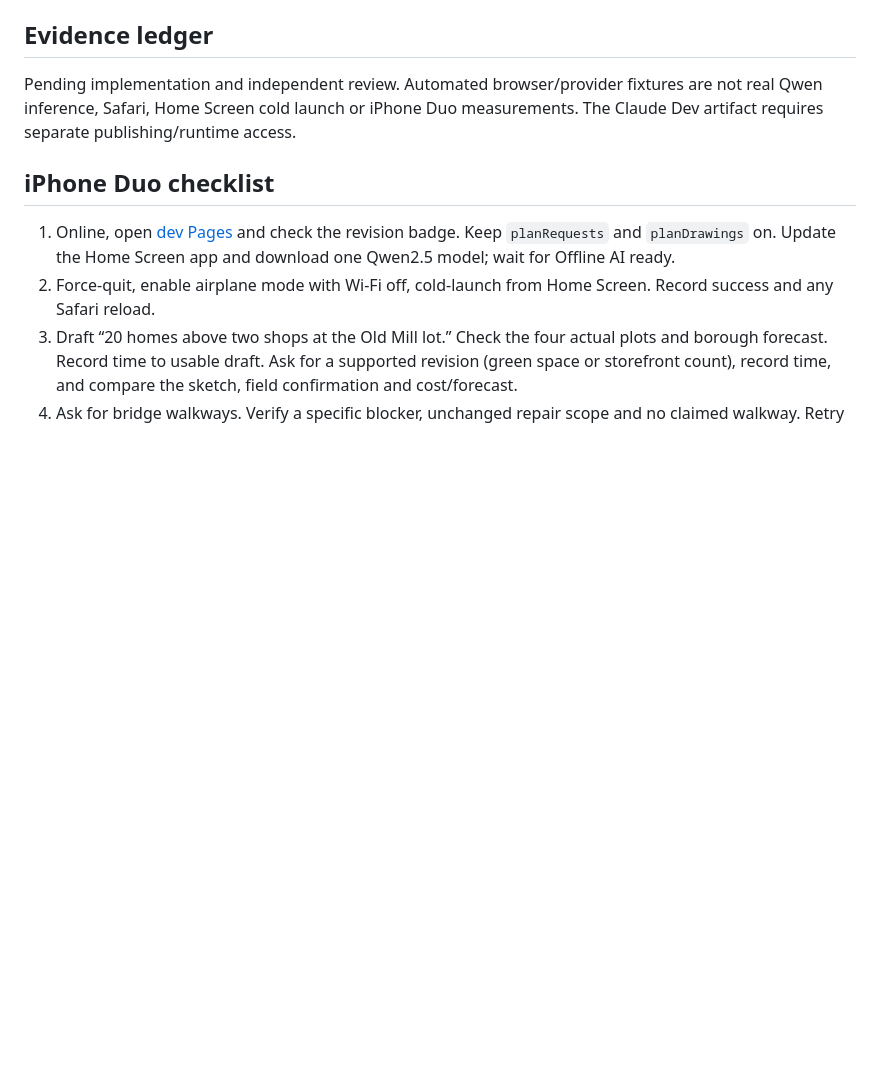
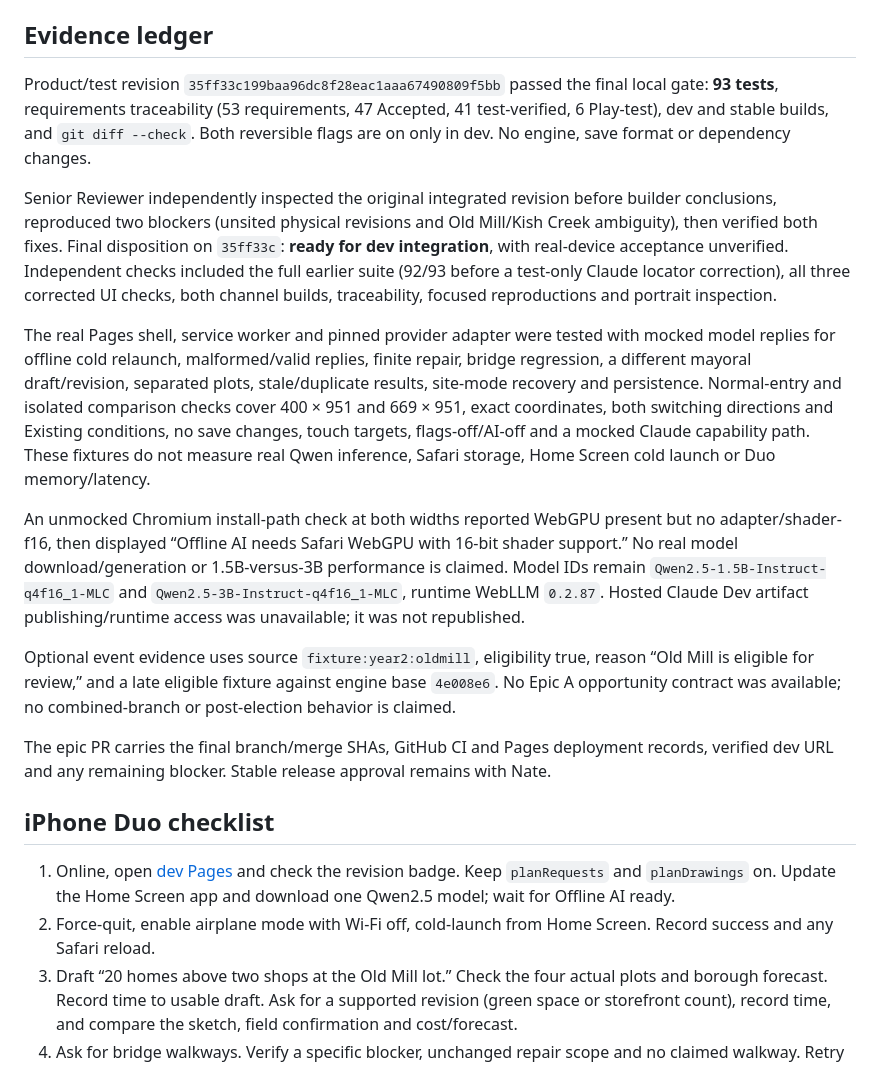
Before and after one commit to matthnj15-pixel/Master-Plan, a Markdown page: docs/epic-b-handoff.md, the part around the change. GitHub-like rendering; blank space fills up the shorter version.

Commit message:
Record Epic B review, verification and device evidence limits

```diff
--- a/docs/epic-b-handoff.md
+++ b/docs/epic-b-handoff.md
@@ -42,7 +42,17 @@ Use the current UI compatibility adapter while Epic A is open. Recheck latest de
 
 ## Evidence ledger
 
-Pending implementation and independent review. Automated browser/provider fixtures are not real Qwen inference, Safari, Home Screen cold launch or iPhone Duo measurements. The Claude Dev artifact requires separate publishing/runtime access.
+Product/test revision `35ff33c199baa96dc8f28eac1aaa67490809f5bb` passed the final local gate: **93 tests**, requirements traceability (53 requirements, 47 Accepted, 41 test-verified, 6 Play-test), dev and stable builds, and `git diff --check`. Both reversible flags are on only in dev. No engine, save format or dependency changes.
+
+Senior Reviewer independently inspected the original integrated revision before builder conclusions, reproduced two blockers (unsited physical revisions and Old Mill/Kish Creek ambiguity), then verified both fixes. Final disposition on `35ff33c`: **ready for dev integration**, with real-device acceptance unverified. Independent checks included the full earlier suite (92/93 before a test-only Claude locator correction), all three corrected UI checks, both channel builds, traceability, focused reproductions and portrait inspection.
+
+The real Pages shell, service worker and pinned provider adapter were tested with mocked model replies for offline cold relaunch, malformed/valid replies, finite repair, bridge regression, a different mayoral draft/revision, separated plots, stale/duplicate results, site-mode recovery and persistence. Normal-entry and isolated comparison checks cover 400 × 951 and 669 × 951, exact coordinates, both switching directions and Existing conditions, no save changes, touch targets, flags-off/AI-off and a mocked Claude capability path. These fixtures do not measure real Qwen inference, Safari storage, Home Screen cold launch or Duo memory/latency.
+
+An unmocked Chromium install-path check at both widths reported WebGPU present but no adapter/shader-f16, then displayed “Offline AI needs Safari WebGPU with 16-bit shader support.” No real model download/generation or 1.5B-versus-3B performance is claimed. Model IDs remain `Qwen2.5-1.5B-Instruct-q4f16_1-MLC` and `Qwen2.5-3B-Instruct-q4f16_1-MLC`, runtime WebLLM `0.2.87`. Hosted Claude Dev artifact publishing/runtime access was unavailable; it was not republished.
+
+Optional event evidence uses source `fixture:year2:oldmill`, eligibility true, reason “Old Mill is eligible for review,” and a late eligible fixture against engine base `4e008e6`. No Epic A opportunity contract was available; no combined-branch or post-election behavior is claimed.
+
+The epic PR carries the final branch/merge SHAs, GitHub CI and Pages deployment records, verified dev URL and any remaining blocker. Stable release approval remains with Nate.
 
 ## iPhone Duo checklist
 
```
